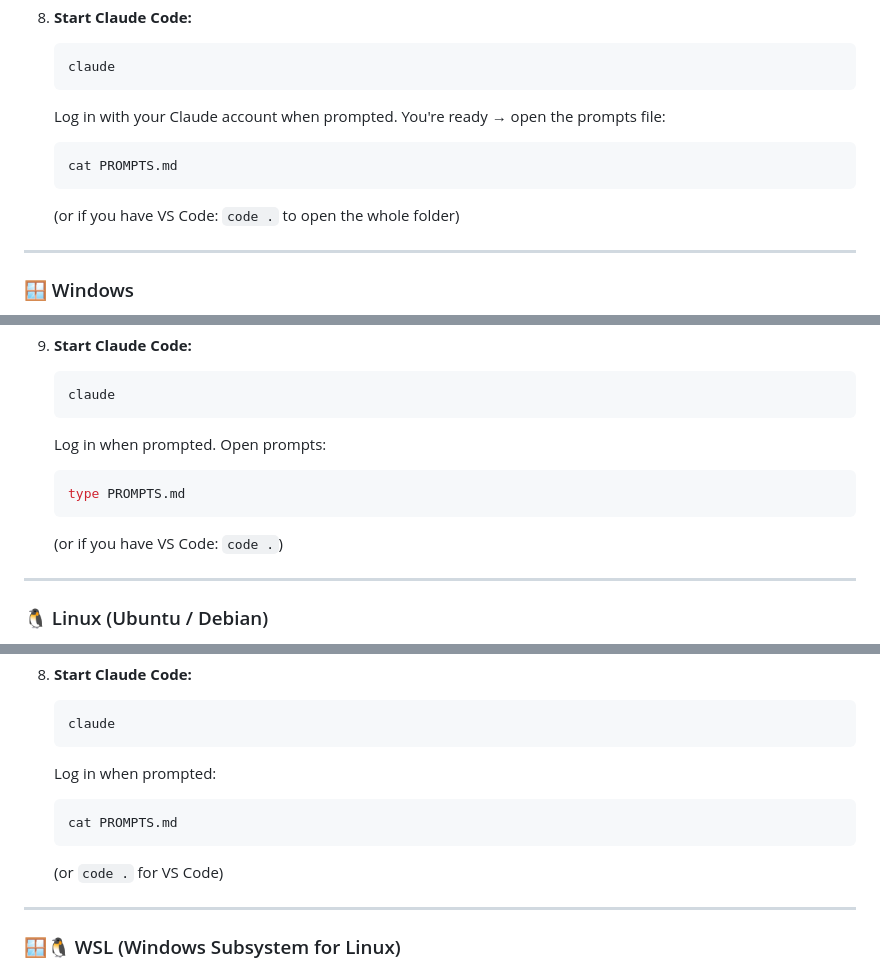
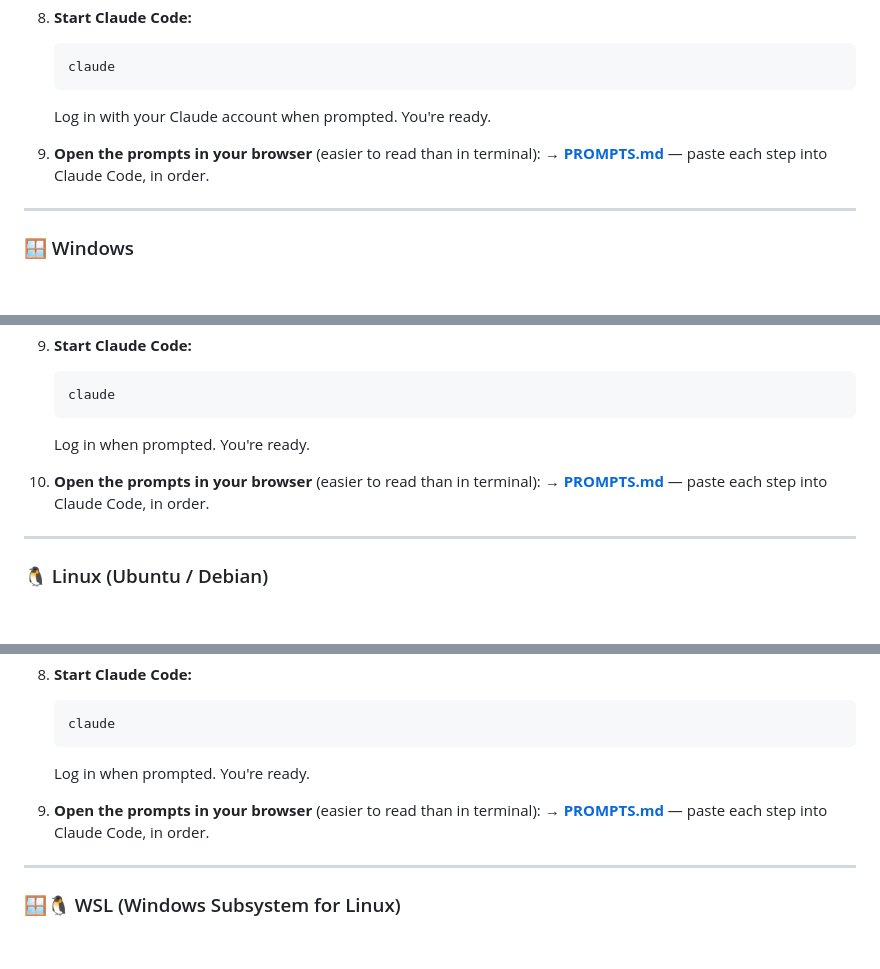
Before and after one commit to profkemalaydin/workshop-starter, a Markdown page: README.md, 3 parts joined by grey strips. GitHub-like rendering; blank space fills up the shorter version.

Commit message:
Replace 'cat PROMPTS.md' with direct browser link — friendlier for non-tech attendees

````diff
--- a/README.md
+++ b/README.md
@@ -136,13 +136,10 @@ Pick your operating system. Each path ends the same way: Claude Code running in
    claude
    ```
 
-   Log in with your Claude account when prompted. You're ready → open the prompts file:
+   Log in with your Claude account when prompted. You're ready.
 
-   ```bash
-   cat PROMPTS.md
-   ```
-
-   (or if you have VS Code: `code .` to open the whole folder)
+9. **Open the prompts in your browser** (easier to read than in terminal):
+   → **[PROMPTS.md](https://github.com/profkemalaydin/workshop-starter/blob/main/PROMPTS.md)** — paste each step into Claude Code, in order.
 
 ---
 
@@ -209,13 +206,10 @@ Then:
    claude
    ```
 
-   Log in when prompted. Open prompts:
+   Log in when prompted. You're ready.
 
-   ```powershell
-   type PROMPTS.md
-   ```
-
-   (or if you have VS Code: `code .`)
+10. **Open the prompts in your browser** (easier to read than in terminal):
+    → **[PROMPTS.md](https://github.com/profkemalaydin/workshop-starter/blob/main/PROMPTS.md)** — paste each step into Claude Code, in order.
 
 ---
 
@@ -276,13 +270,10 @@ Then:
    claude
    ```
 
-   Log in when prompted:
+   Log in when prompted. You're ready.
 
-   ```bash
-   cat PROMPTS.md
-   ```
-
-   (or `code .` for VS Code)
+9. **Open the prompts in your browser** (easier to read than in terminal):
+   → **[PROMPTS.md](https://github.com/profkemalaydin/workshop-starter/blob/main/PROMPTS.md)** — paste each step into Claude Code, in order.
 
 ---
 
````
